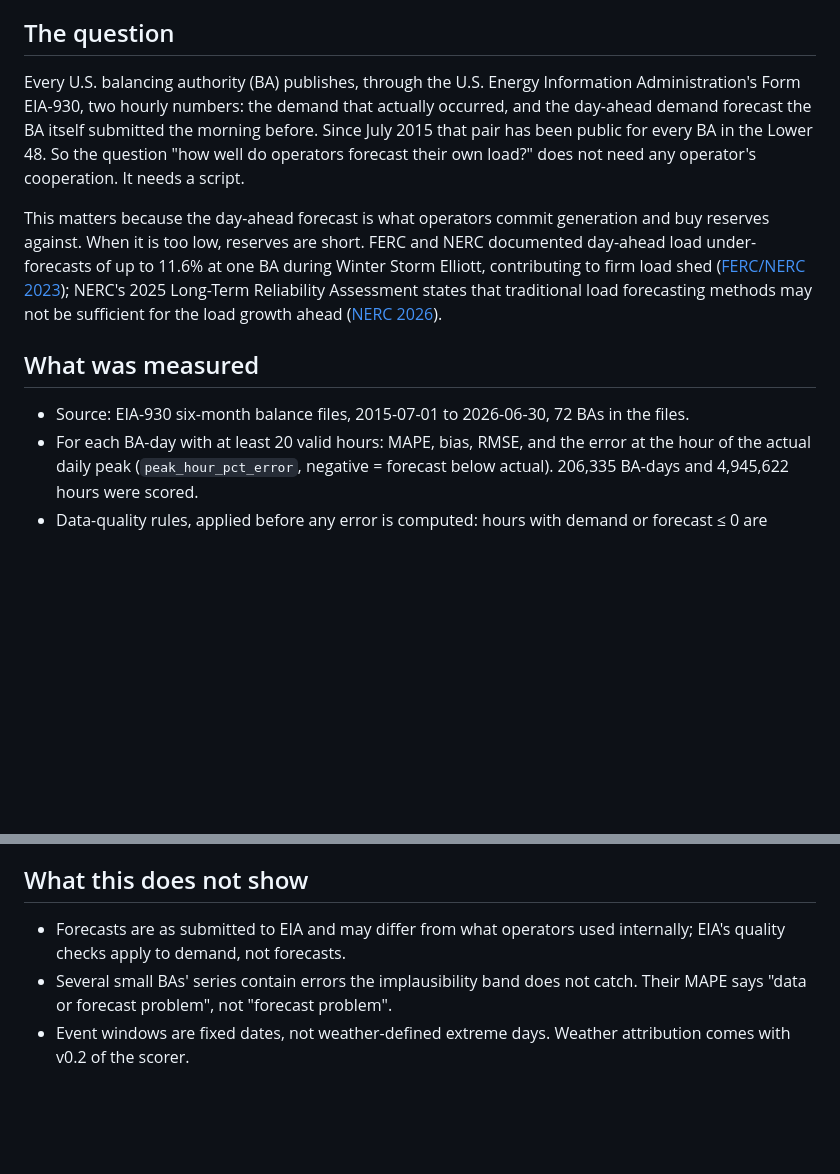
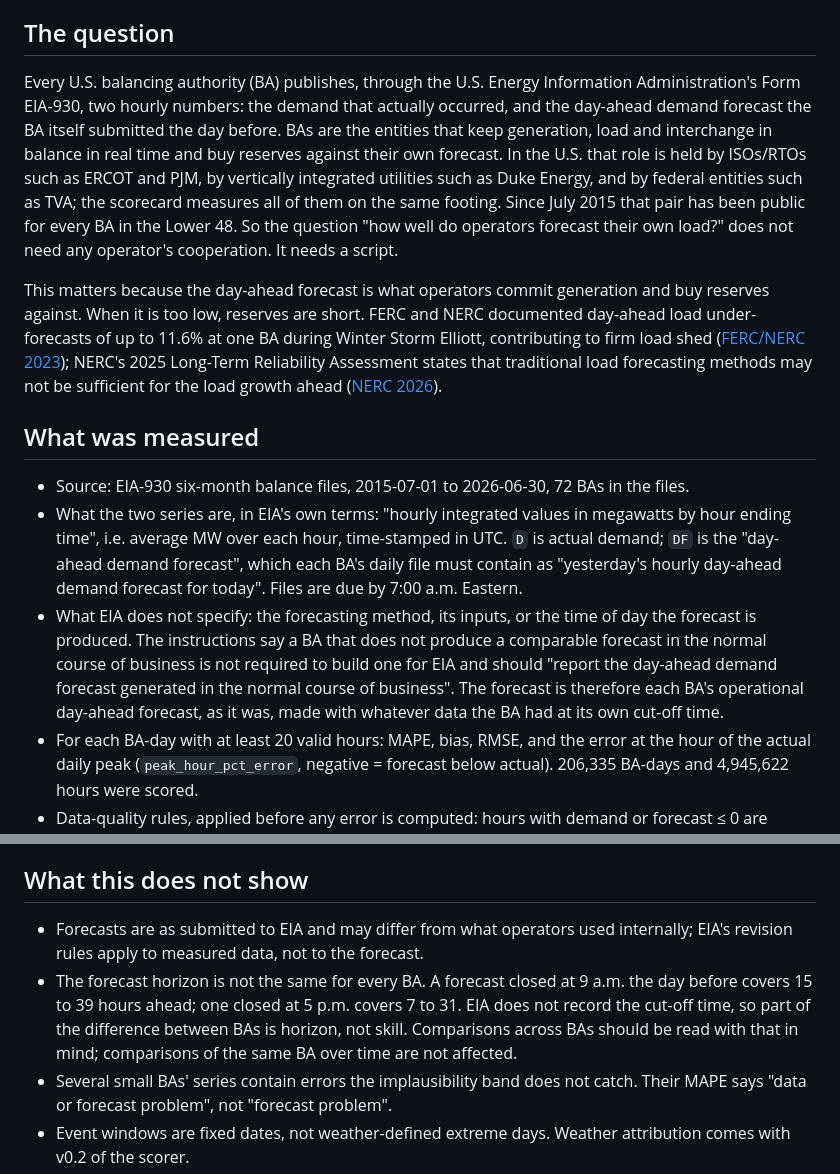
Before and after one commit to cardinalgrid/notes, a Markdown page: 01-ba-forecast-scorecard-2015-2026/README.md, 2 parts joined by grey strips. Rendered like a GitHub page; blank space fills up the shorter version.

Commit message:
Note 1: define BA, quote EIA-930 series definitions, add forecast-horizon caveat

```diff
--- a/01-ba-forecast-scorecard-2015-2026/README.md
+++ b/01-ba-forecast-scorecard-2015-2026/README.md
@@ -6,13 +6,15 @@
 
 ## The question
 
-Every U.S. balancing authority (BA) publishes, through the U.S. Energy Information Administration's Form EIA-930, two hourly numbers: the demand that actually occurred, and the day-ahead demand forecast the BA itself submitted the morning before. Since July 2015 that pair has been public for every BA in the Lower 48. So the question "how well do operators forecast their own load?" does not need any operator's cooperation. It needs a script.
+Every U.S. balancing authority (BA) publishes, through the U.S. Energy Information Administration's Form EIA-930, two hourly numbers: the demand that actually occurred, and the day-ahead demand forecast the BA itself submitted the day before. BAs are the entities that keep generation, load and interchange in balance in real time and buy reserves against their own forecast. In the U.S. that role is held by ISOs/RTOs such as ERCOT and PJM, by vertically integrated utilities such as Duke Energy, and by federal entities such as TVA; the scorecard measures all of them on the same footing. Since July 2015 that pair has been public for every BA in the Lower 48. So the question "how well do operators forecast their own load?" does not need any operator's cooperation. It needs a script.
 
 This matters because the day-ahead forecast is what operators commit generation and buy reserves against. When it is too low, reserves are short. FERC and NERC documented day-ahead load under-forecasts of up to 11.6% at one BA during Winter Storm Elliott, contributing to firm load shed ([FERC/NERC 2023](https://www.ferc.gov/news-events/news/ferc-nerc-release-final-report-lessons-winter-storm-elliott)); NERC's 2025 Long-Term Reliability Assessment states that traditional load forecasting methods may not be sufficient for the load growth ahead ([NERC 2026](https://www.nerc.com/globalassets/our-work/assessments/nerc_ltra_2025.pdf)).
 
 ## What was measured
 
 - Source: EIA-930 six-month balance files, 2015-07-01 to 2026-06-30, 72 BAs in the files.
+- What the two series are, in EIA's own terms: "hourly integrated values in megawatts by hour ending time", i.e. average MW over each hour, time-stamped in UTC. `D` is actual demand; `DF` is the "day-ahead demand forecast", which each BA's daily file must contain as "yesterday's hourly day-ahead demand forecast for today". Files are due by 7:00 a.m. Eastern.
+- What EIA does not specify: the forecasting method, its inputs, or the time of day the forecast is produced. The instructions say a BA that does not produce a comparable forecast in the normal course of business is not required to build one for EIA and should "report the day-ahead demand forecast generated in the normal course of business". The forecast is therefore each BA's operational day-ahead forecast, as it was, made with whatever data the BA had at its own cut-off time.
 - For each BA-day with at least 20 valid hours: MAPE, bias, RMSE, and the error at the hour of the actual daily peak (`peak_hour_pct_error`, negative = forecast below actual). 206,335 BA-days and 4,945,622 hours were scored.
 - Data-quality rules, applied before any error is computed: hours with demand or forecast ≤ 0 are excluded; hours where forecast/demand falls outside [1/2, 2] are flagged as implausible (a zero, a unit error, a stale value) and excluded. 114,326 hours were flagged. EIA-imputed demand values were 0.000% of scored hours.
 - Ranking eligibility: at least 180 scored days, mean demand ≥ 500 MW, and a median daily bias within ±25% (beyond that, forecast and demand are not describing the same quantity). 58 BAs report both series; **42 are eligible**.
@@ -77,7 +79,8 @@ The largest single eligible BA-day miss in the whole period is PACE on 2016-04-0
 
 ## What this does not show
 
-- Forecasts are as submitted to EIA and may differ from what operators used internally; EIA's quality checks apply to demand, not forecasts.
+- Forecasts are as submitted to EIA and may differ from what operators used internally; EIA's revision rules apply to measured data, not to the forecast.
+- The forecast horizon is not the same for every BA. A forecast closed at 9 a.m. the day before covers 15 to 39 hours ahead; one closed at 5 p.m. covers 7 to 31. EIA does not record the cut-off time, so part of the difference between BAs is horizon, not skill. Comparisons across BAs should be read with that in mind; comparisons of the same BA over time are not affected.
 - Several small BAs' series contain errors the implausibility band does not catch. Their MAPE says "data or forecast problem", not "forecast problem".
 - Event windows are fixed dates, not weather-defined extreme days. Weather attribution comes with v0.2 of the scorer.
 - No BA has been contacted for comment. Corrections are welcome: open an issue on the [scorer repository](https://github.com/cardinalgrid/ba-forecast-scorecard/issues).
```
Also changed, not shown: 01-ba-forecast-scorecard-2015-2026/README.template.md (+5 -2 lines).
